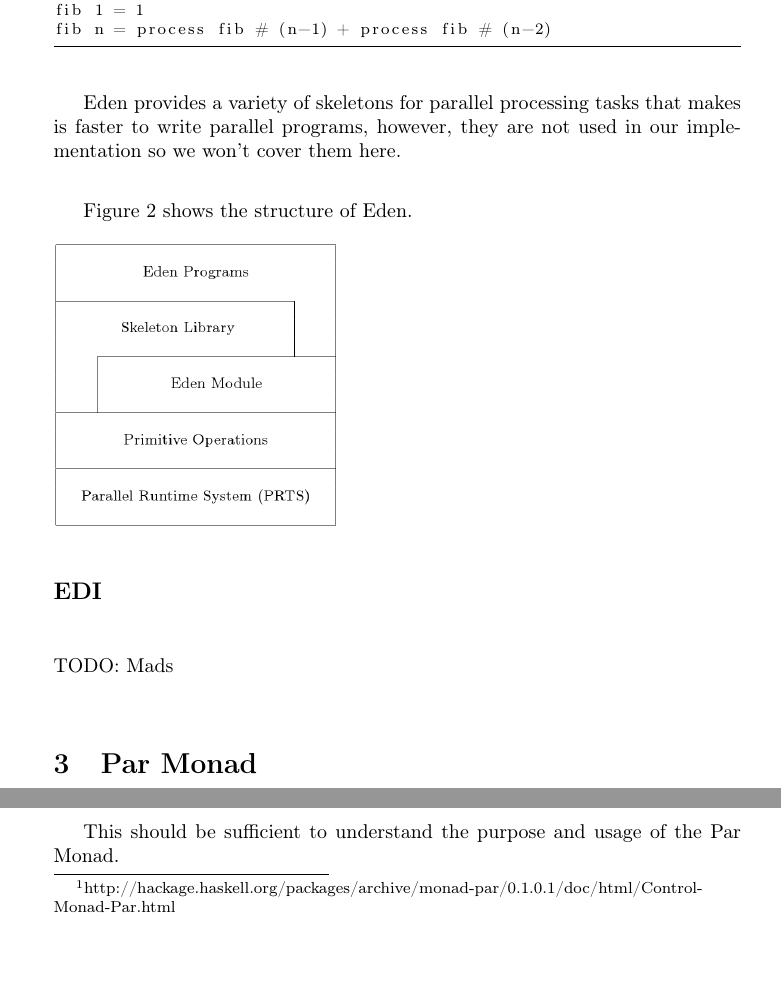
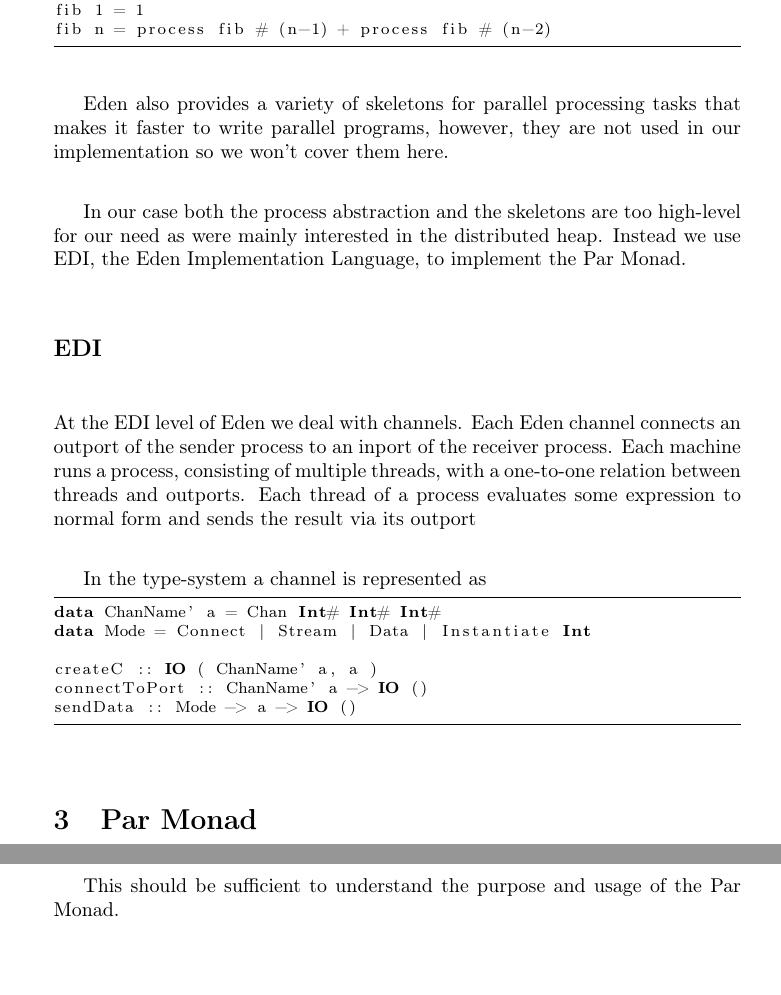
Before and after one commit to athas/topics-report, a LaTeX document (report/report.tex): two parts of pages 2 and 3 of 6 before the commit and two parts of pages 2 and 4 of 5 after it, joined at a grey line, cut so that both start at the same text. Compiled offline with pdfLaTeX.

Commit message:
some more about eden and edi. not finished yet

```diff
--- a/report/report.tex
+++ b/report/report.tex
@@ -6,6 +6,14 @@
 \usepackage{amsthm}
 \usepackage{verbatim}
 \usepackage{listings}
+
+
+\lstset{
+  language=Haskell,
+  frame=tb,
+  basicstyle=\footnotesize
+}
+
 
 \renewcommand{\britishhyphenmins}{22}
 
@@ -58,26 +68,41 @@ These two functions are enough to write parallel programs. The example below sho
 
-\begin{lstlisting}[language=Haskell, frame=tb, basicstyle=\footnotesize]
+\begin{lstlisting}
 fib :: Int -> Int
 fib 0 = 1
 fib 1 = 1
 fib n = process fib # (n-1) + process fib # (n-2)
 \end{lstlisting}
 
-Eden provides a variety of skeletons for parallel processing tasks
-that  makes is faster to write parallel programs, however, they are
+Eden also provides a variety of skeletons for parallel processing tasks
+that  makes it faster to write parallel programs, however, they are
 not used in our implementation so we won't cover them here.
 
-Figure~\ref{edenstructure} shows the structure of Eden.
-
-\begin{figure}[h]
-  \includegraphics[width=5cm]{edenstructure.png}
-  \label{edenstructure}
-\end{figure}
+In our case both the process abstraction and the skeletons are too
+high-level for  our need as were mainly interested in the distributed
+heap. Instead we use EDI, the Eden Implementation Language, to
+implement the Par Monad.
 
 \subsection{EDI}
 \label{sub:edi}
 
-TODO: Mads
+At the EDI level of Eden we deal with channels. Each Eden channel
+connects an outport of the sender process to an inport of the receiver
+process. Each machine runs a process, consisting of multiple threads,
+with a one-to-one relation between threads and outports. Each thread
+of a process evaluates some expression to normal form and sends the
+result via its outport
+
+In the type-system a channel is represented as
+
+\begin{lstlisting}
+data ChanName' a = Chan Int# Int# Int#
+data Mode = Connect | Stream | Data | Instantiate Int
+
+createC :: IO ( ChanName' a, a )
+connectToPort :: ChanName' a -> IO ()
+sendData :: Mode -> a -> IO ()
+\end{lstlisting}
+
 
 \section{Par Monad}
 
```
Also changed, not shown: report/report.tex (36 more changed lines).
